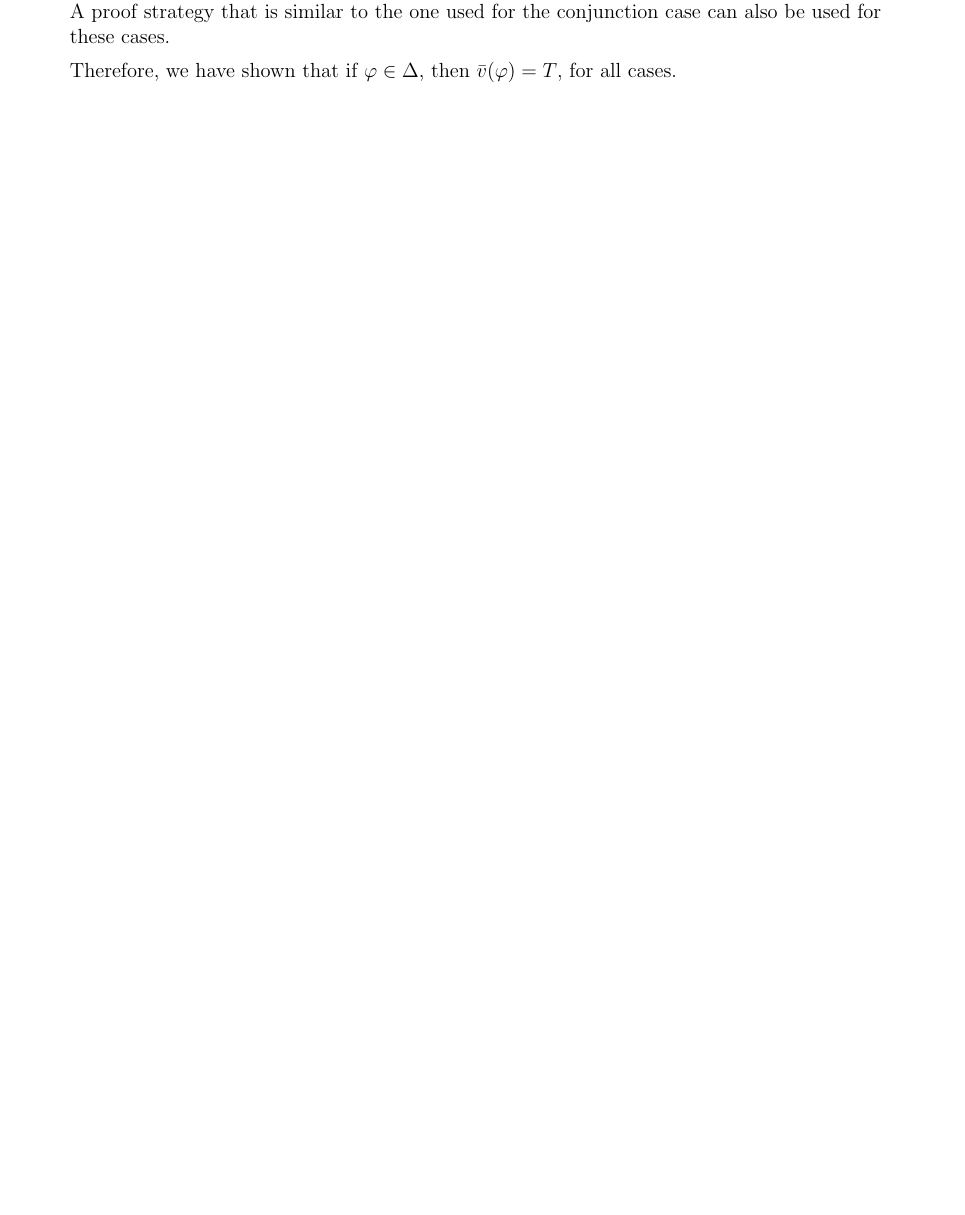
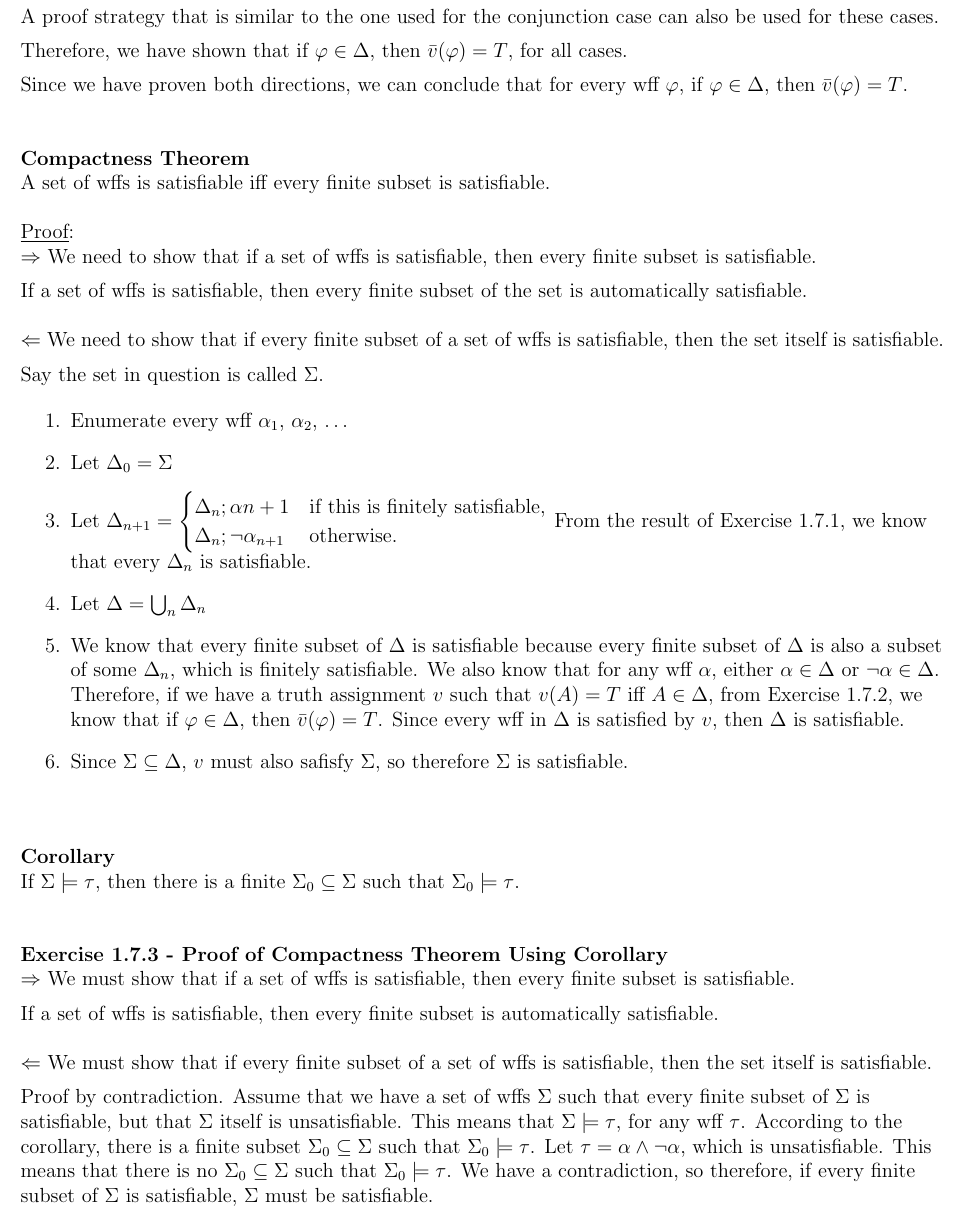
Before and after one commit to stchang/pljr, a LaTeX document (compactness.tex): part of page 2 of 2, cut so that both start at the same text, the shorter picture padded with empty space. Compiled offline with pdfLaTeX.

Commit message:
added compactness theorem, corollary, exercise 1.7.3

```diff
--- a/compactness.tex
+++ b/compactness.tex
@@ -5,12 +5,12 @@
 
 \documentclass[12pt]{article}	% YOUR INPUT FILE MUST CONTAIN THESE
 \usepackage{url}
-\oddsidemargin  -0.1in
+\oddsidemargin  -0.5in
 \evensidemargin 0.0in
-\textwidth      6.7in
-\headheight     -0.5in
+\textwidth      7.5in
+\headheight     -1in
 \topmargin      0.0in
-\textheight     9.0in
+\textheight     10.0in
 \usepackage{amssymb}
 \usepackage{amsmath}
 \usepackage{mathpartir}
@@ -96,10 +105,81 @@ A proof strategy that is similar to the one used for the conjunction case can al
 
 Therefore, we have shown that if $\varphi \in \Delta$, then $\bar{v}(\varphi) = T$, for all cases.
 
+\vspace{2mm}
 
+Since we have proven both directions, we can conclude that for every wff $\varphi$, if $\varphi \in \Delta$, then $\bar{v}(\varphi) = T$. \\
+
+\vspace{10mm}
+
+%%%%%%%%%%%%%%%%%%%%%%%%%%%%%%%%%%%%%%%%%%%%%%%%%%%%%%%%%%%%%%%%%%%%%%%%%%%%%%
+%% Compactness Theorem
+%%%%%%%%%%%%%%%%%%%%%%%%%%%%%%%%%%%%%%%%%%%%%%%%%%%%%%%%%%%%%%%%%%%%%%%%%%%%%%
+\textbf{Compactness Theorem} \\
+A set of wffs is satisfiable iff every finite subset is satisfiable. \\
+
+\vspace{5mm}
+
+\underline{Proof}: \\
+$\Rightarrow$ We need to show that if a set of wffs is satisfiable, then every finite subset is satisfiable. \\
+
+\vspace{2mm}
+
+If a set of wffs is satisfiable, then every finite subset of the set is automatically satisfiable. \\
+
+\vspace{5mm}
+
+$\Leftarrow$ We need to show that if every finite subset of a set of wffs is satisfiable, then the set itself is satisfiable. \\
+
+\vspace{2mm}
+
+Say the set in question is called $\Sigma$.
+
+\begin{enumerate}
+	\item Enumerate every wff $\alpha_1$, $\alpha_2$, $\ldots$
+	\item Let $\Delta_0 = \Sigma$
+	\item Let
+	$
+	\Delta_{n+1} =
+	\begin{cases}
+	\Delta_n;\alpha{n+1}      & \text{if this is finitely satisfiable,}\\
+	\Delta_n;\neg\alpha_{n+1} & \text{otherwise.}
+	\end{cases}
+	$
+	From the result of Exercise 1.7.1, we know that every $\Delta_n$ is satisfiable.
+	\item Let $\Delta = \bigcup_n\Delta_n$
+	\item We know that every finite subset of $\Delta$ is satisfiable because every finite subset of $\Delta$ is also a subset of some $\Delta_n$, which is finitely satisfiable. We also know that for any wff $\alpha$, either $\alpha \in \Delta$ or $\neg\alpha \in \Delta$. Therefore, if we have a truth assignment $v$ such that $v(A) = T$ iff $A \in \Delta$, from Exercise 1.7.2, we know that if $\varphi \in \Delta$, then $\bar{v}(\varphi) = T$. Since every wff in $\Delta$ is satisfied by $v$, then $\Delta$ is satisfiable.
+	\item Since $\Sigma \subseteq \Delta$, $v$ must also safisfy $\Sigma$, so therefore $\Sigma$ is satisfiable.
+\end{enumerate}
+
+\vspace{10mm}
+
+%%%%%%%%%%%%%%%%%%%%%%%%%%%%%%%%%%%%%%%%%%%%%%%%%%%%%%%%%%%%%%%%%%%%%%%%%%%%%%
+%% Corollary
+%%%%%%%%%%%%%%%%%%%%%%%%%%%%%%%%%%%%%%%%%%%%%%%%%%%%%%%%%%%%%%%%%%%%%%%%%%%%%%
+\textbf{Corollary} \\
+If $\Sigma \models \tau$, then there is a finite $\Sigma_0 \subseteq \Sigma$ such that $\Sigma_0 \models \tau$.
+
+\vspace{10mm}
+
+%%%%%%%%%%%%%%%%%%%%%%%%%%%%%%%%%%%%%%%%%%%%%%%%%%%%%%%%%%%%%%%%%%%%%%%%%%%%%%
+%% Exercise 1.7.3 - Proof of Compactness Theorem Using Corollary
+%%%%%%%%%%%%%%%%%%%%%%%%%%%%%%%%%%%%%%%%%%%%%%%%%%%%%%%%%%%%%%%%%%%%%%%%%%%%%%
+\textbf{Exercise 1.7.3 - Proof of Compactness Theorem Using Corollary} \\
+$\Rightarrow$ We must show that if a set of wffs is satisfiable, then every finite subset is satisfiable. \\
+
+\vspace{2mm}
+
+If a set of wffs is satisfiable, then every finite subset is automatically satisfiable. \\
+
+\vspace{5mm}
+
+$\Leftarrow$ We must show that if every finite subset of a set of wffs is satisfiable, then the set itself is satisfiable. \\
+
+\vspace{2mm}
+
+Proof by contradiction. Assume that we have a set of wffs $\Sigma$ such that every finite subset of $\Sigma$ is satisfiable, but that $\Sigma$ itself is unsatisfiable. This means that $\Sigma \models \tau$, for any wff $\tau$. According to the corollary, there is a finite subset $\Sigma_0 \subseteq \Sigma$ such that $\Sigma_0 \models \tau$. Let $\tau = \alpha \wedge \neg\alpha$, which is unsatisfiable. This means that there is no $\Sigma_0 \subseteq \Sigma$ such that $\Sigma_0 \models \tau$. We have a contradiction, so therefore, if every finite subset of $\Sigma$ is satisfiable, $\Sigma$ must be satisfiable.
 
 \end{flushleft}
-
 %\cite{}
 %\bibliographystyle{acm}
 %\bibliography{template}
```
Also changed, not shown: compactness.tex (13 more changed lines).
